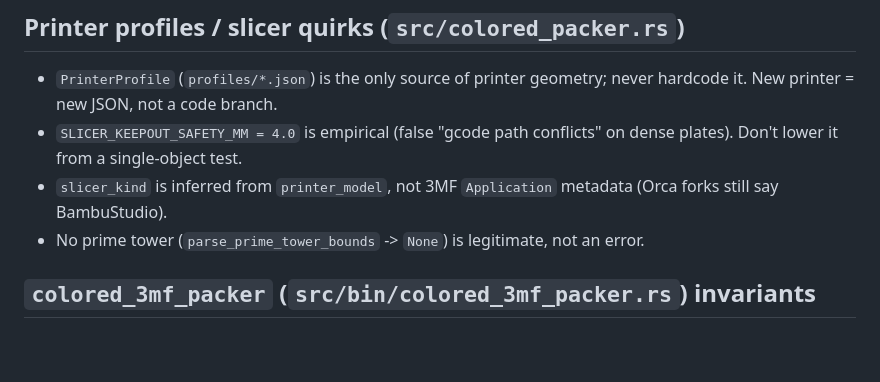
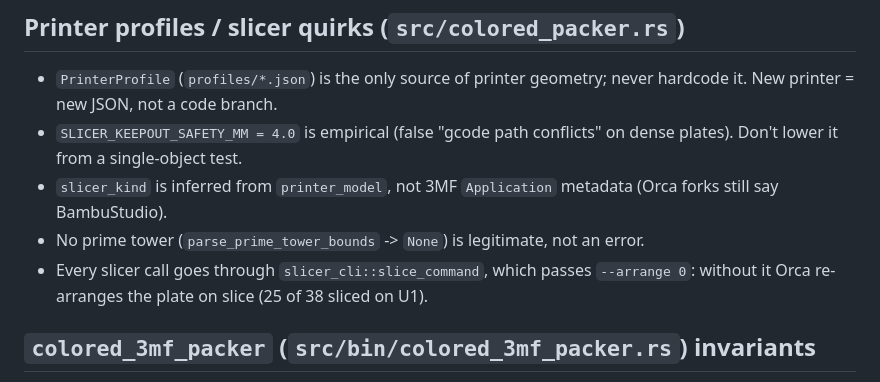
Before and after one commit to petrpopov/goat_packer, a Markdown page: CLAUDE.md, the part around the change. Drawn GitHub-style; blank space fills up the shorter version.

Commit message:
Document --arrange 0 slicer invariant
Co-Authored-By: Claude Opus 5.5 <noreply@anthropic.com>

```diff
--- a/CLAUDE.md
+++ b/CLAUDE.md
@@ -26,6 +26,7 @@ Tests must stay self-contained: generated temp data or `tests/fixtures/` only; n
 - `SLICER_KEEPOUT_SAFETY_MM = 4.0` is empirical (false "gcode path conflicts" on dense plates). Don't lower it from a single-object test.
 - `slicer_kind` is inferred from `printer_model`, not 3MF `Application` metadata (Orca forks still say BambuStudio).
 - No prime tower (`parse_prime_tower_bounds` -> `None`) is legitimate, not an error.
+- Every slicer call goes through `slicer_cli::slice_command`, which passes `--arrange 0`: without it Orca re-arranges the plate on slice (25 of 38 sliced on U1).
 
 ## `colored_3mf_packer` (`src/bin/colored_3mf_packer.rs`) invariants
 
```
